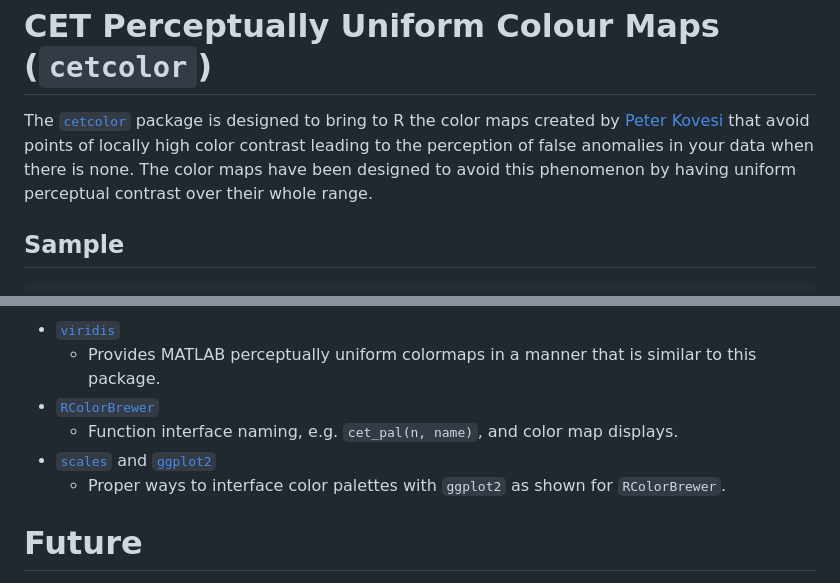
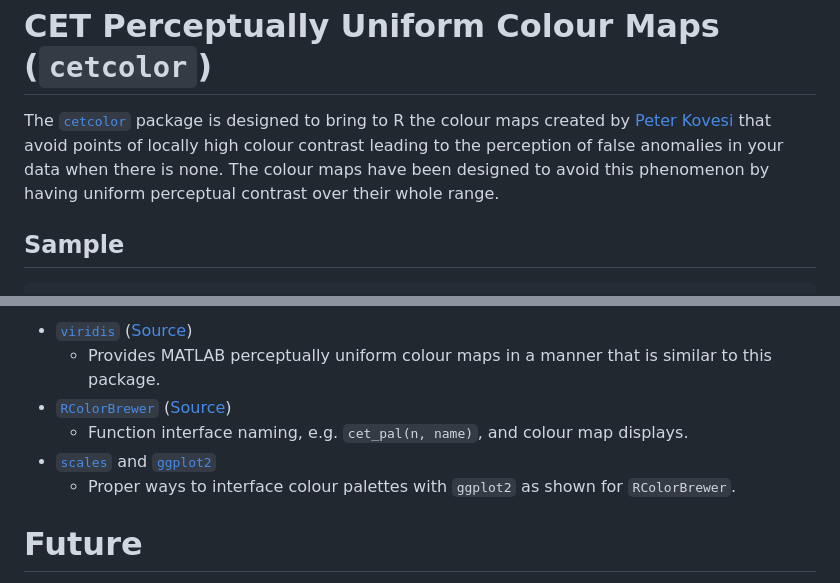
Before and after one commit to coatless-rpkg/cetcolor, a Markdown page: README.md, 2 parts joined by grey strips. Rendered like a GitHub page.

```diff
--- a/README.md
+++ b/README.md
@@ -5,7 +5,7 @@
 CET Perceptually Uniform Colour Maps (`cetcolor`)
 =================================================
 
-The [`cetcolor`](https://cran.r-project.org/package=cetcolor) package is designed to bring to R the color maps created by [Peter Kovesi](http://peterkovesi.com/projects/colourmaps/) that avoid points of locally high color contrast leading to the perception of false anomalies in your data when there is none. The color maps have been designed to avoid this phenomenon by having uniform perceptual contrast over their whole range.
+The [`cetcolor`](https://cran.r-project.org/package=cetcolor) package is designed to bring to R the colour maps created by [Peter Kovesi](http://peterkovesi.com/projects/colourmaps/) that avoid points of locally high colour contrast leading to the perception of false anomalies in your data when there is none. The colour maps have been designed to avoid this phenomenon by having uniform perceptual contrast over their whole range.
 
 Sample
 ------
@@ -71,10 +71,10 @@ R Color Palettes
 
--   [`viridis`](https://github.com/sjmgarnier/viridis)
-    -   Provides MATLAB perceptually uniform colormaps in a manner that is similar to this package.
--   [`RColorBrewer`](https://github.com/cran/RColorBrewer)
-    -   Function interface naming, e.g. `cet_pal(n, name)`, and color map displays.
+-   [`viridis`](https://cran.r-project.org/package=viridis) ([Source](https://github.com/sjmgarnier/viridis))
+    -   Provides MATLAB perceptually uniform colour maps in a manner that is similar to this package.
+-   [`RColorBrewer`](https://cran.r-project.org/package=RColorBrewer) ([Source](RColorBrewer))
+    -   Function interface naming, e.g. `cet_pal(n, name)`, and colour map displays.
 -   [`scales`](https://github.com/hadley/scales/blob/646b6a433e6f7106bed4173569898fac409d22b5/R/pal-brewer.r) and [`ggplot2`](https://github.com/tidyverse/ggplot2/blob/f6f9f9de41c48382c70cbccc253db198e3cdc128/R/scale-brewer.r)
-    -   Proper ways to interface color palettes with `ggplot2` as shown for `RColorBrewer`.
+    -   Proper ways to interface colour palettes with `ggplot2` as shown for `RColorBrewer`.
 
 Future
 ======
```
Also changed, not shown: other parts of README.md (+4 -4 lines), README-colordemo-1.png, README-ggplot_example-1.png, 2 other files.
